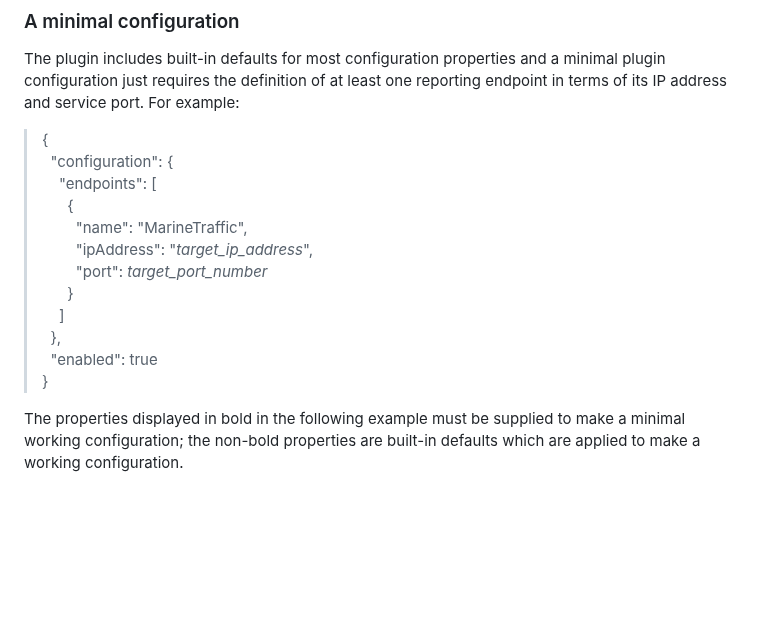
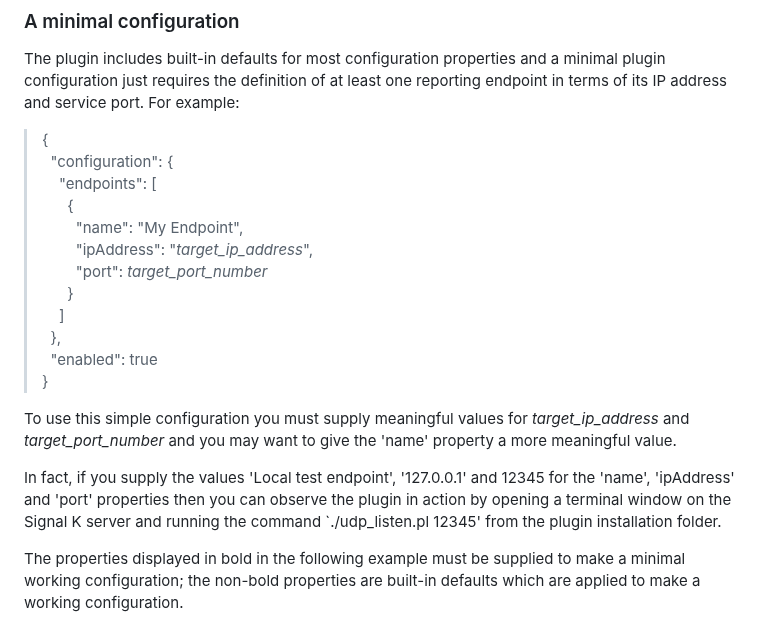
Before and after one commit to pdjr-signalk-plugins/ais-reporter, a Markdown page: README.md, the part around the change. Drawn GitHub-style; blank space fills up the shorter version.

```diff
--- a/README.md
+++ b/README.md
@@ -38,7 +38,7 @@ For example:
 > &nbsp;&nbsp;"configuration": {
 > &nbsp;&nbsp;&nbsp;&nbsp;"endpoints": [
 > &nbsp;&nbsp;&nbsp;&nbsp;&nbsp;&nbsp;{
-> &nbsp;&nbsp;&nbsp;&nbsp;&nbsp;&nbsp;&nbsp;&nbsp;"name": "MarineTraffic",
+> &nbsp;&nbsp;&nbsp;&nbsp;&nbsp;&nbsp;&nbsp;&nbsp;"name": "My Endpoint",
 > &nbsp;&nbsp;&nbsp;&nbsp;&nbsp;&nbsp;&nbsp;&nbsp;"ipAddress": "*target_ip_address*",
 > &nbsp;&nbsp;&nbsp;&nbsp;&nbsp;&nbsp;&nbsp;&nbsp;"port": *target_port_number*
 > &nbsp;&nbsp;&nbsp;&nbsp;&nbsp;&nbsp;}
@@ -46,6 +46,16 @@ For example:
 > &nbsp;&nbsp;},
 > &nbsp;&nbsp;"enabled": true
 > }
+
+To use this simple configuration you must supply meaningful values for
+*target_ip_address* and *target_port_number* and you may want to give the
+'name' property a more meaningful value.
+
+In fact, if you supply the values 'Local test endpoint', '127.0.0.1' and 12345
+for the 'name', 'ipAddress' and 'port' properties then you can observe the
+plugin in action by opening a terminal window on the Signal K server and
+running the command `./udp_listen.pl 12345' from the plugin installation
+folder.
 
 The properties displayed in bold in the following example must be supplied
 to make a minimal working configuration; the non-bold properties are built-in
```
